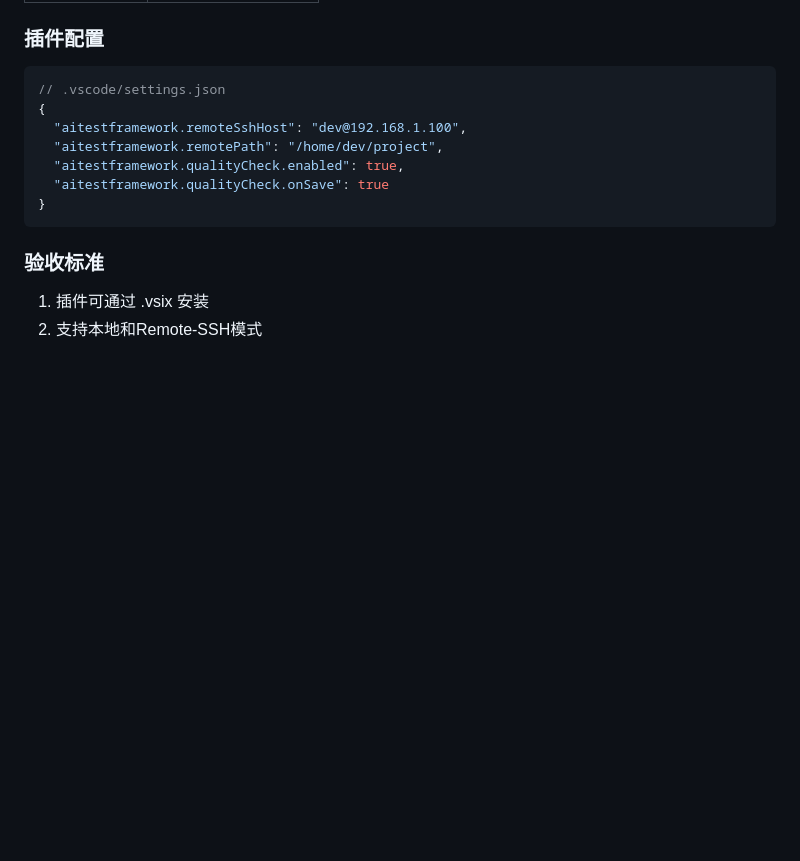
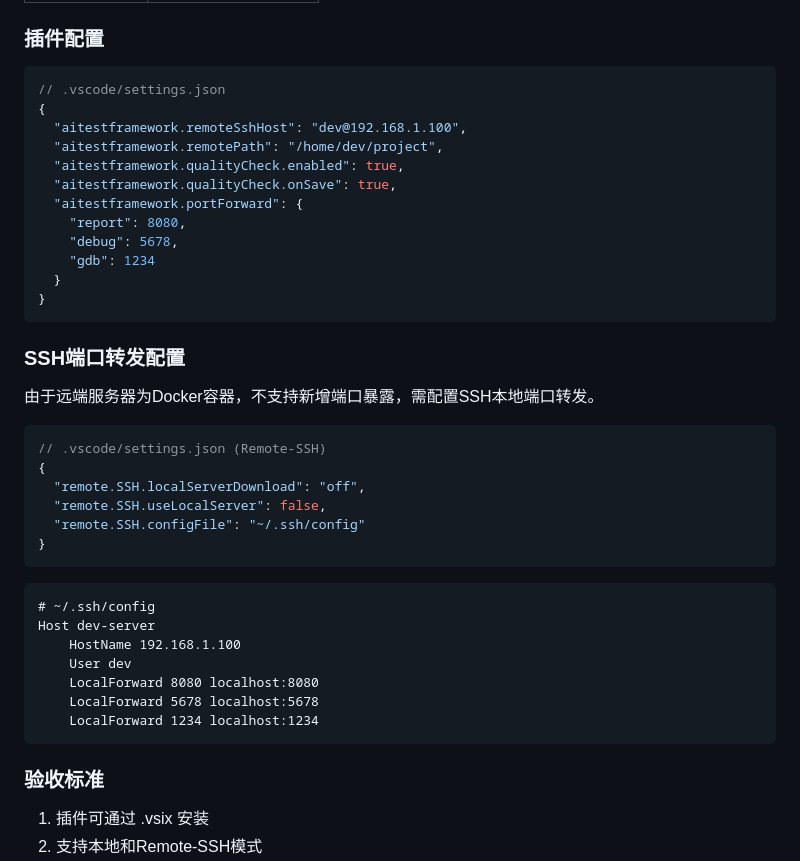
Before and after one commit to xshii/aitestframework, a Markdown page: docs/req/REQ-A00-efficiency.md, the part around the change. Rendered like a GitHub page; blank space fills up the shorter version.

````diff
--- a/docs/req/REQ-A00-efficiency.md
+++ b/docs/req/REQ-A00-efficiency.md
@@ -51,8 +51,36 @@ parent: REQ-EFF
   "aitestframework.remoteSshHost": "dev@192.168.1.100",
   "aitestframework.remotePath": "/home/dev/project",
   "aitestframework.qualityCheck.enabled": true,
-  "aitestframework.qualityCheck.onSave": true
+  "aitestframework.qualityCheck.onSave": true,
+  "aitestframework.portForward": {
+    "report": 8080,
+    "debug": 5678,
+    "gdb": 1234
+  }
 }
+```
+
+### SSH端口转发配置
+
+由于远端服务器为Docker容器，不支持新增端口暴露，需配置SSH本地端口转发。
+
+```json
+// .vscode/settings.json (Remote-SSH)
+{
+  "remote.SSH.localServerDownload": "off",
+  "remote.SSH.useLocalServer": false,
+  "remote.SSH.configFile": "~/.ssh/config"
+}
+```
+
+```
+# ~/.ssh/config
+Host dev-server
+    HostName 192.168.1.100
+    User dev
+    LocalForward 8080 localhost:8080
+    LocalForward 5678 localhost:5678
+    LocalForward 1234 localhost:1234
 ```
 
 ### 验收标准
````
Also changed, not shown: docs/req/REQ-600-cicd.md (+29 -1 lines).
